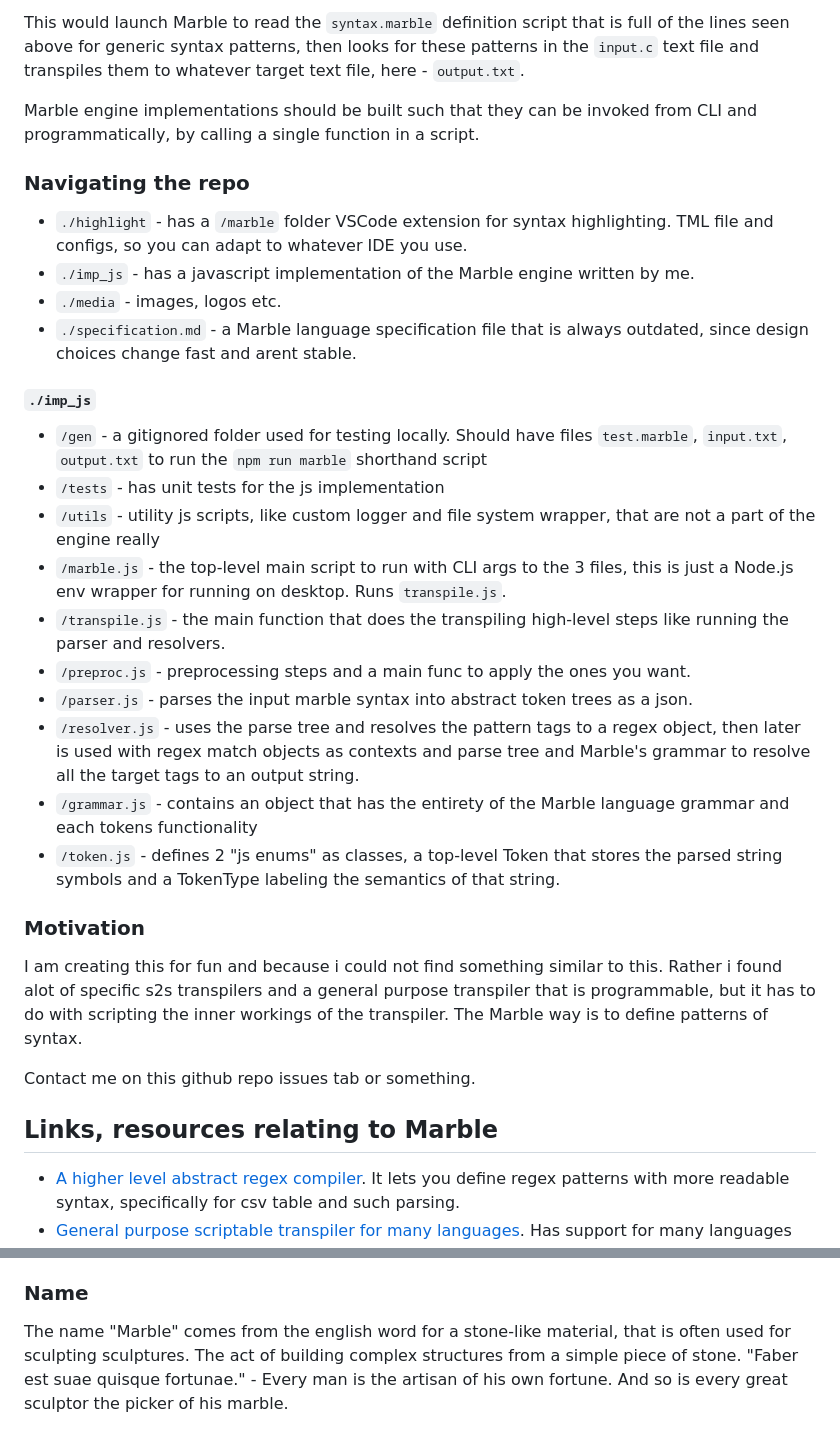
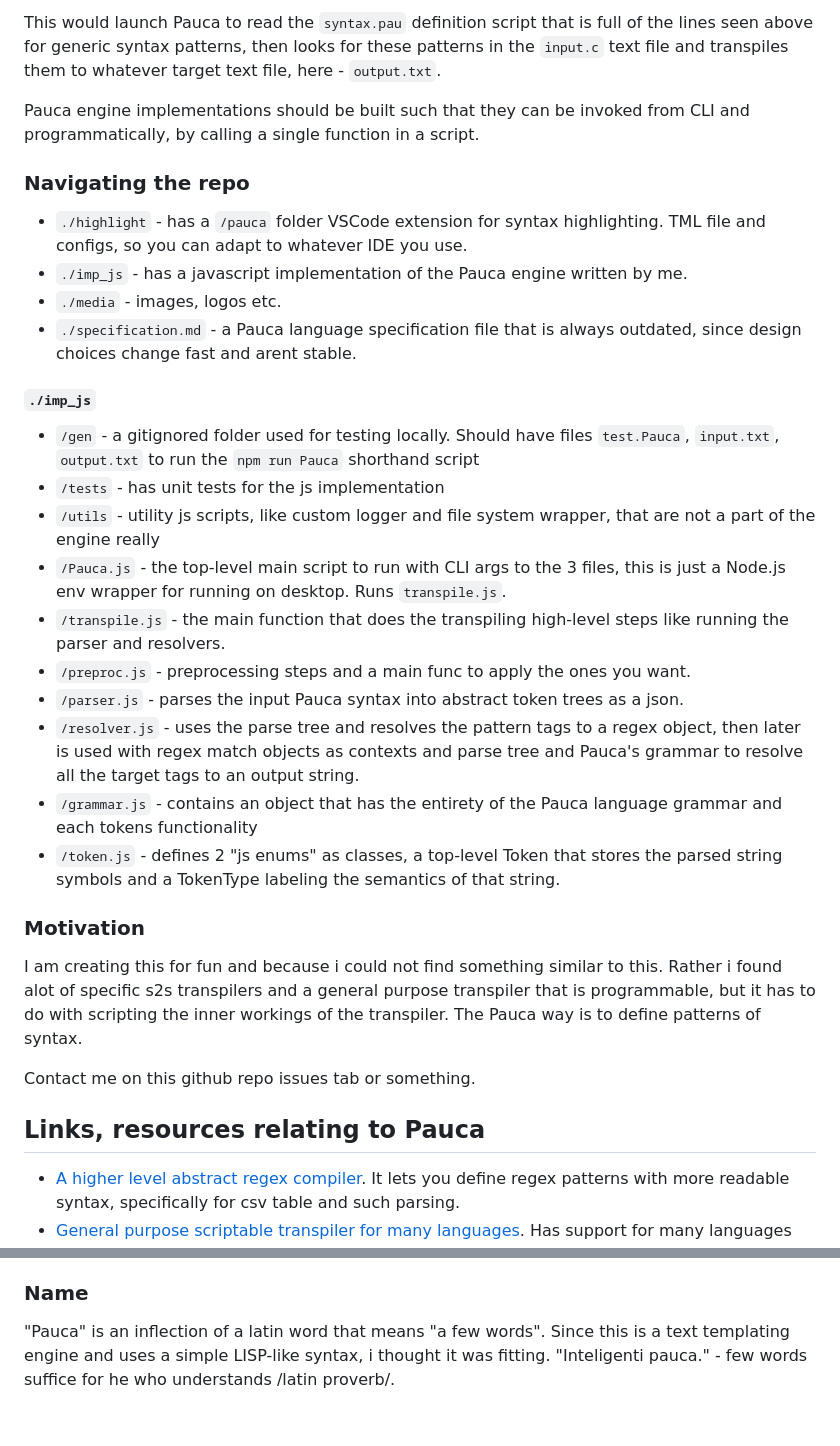
Before and after one commit to Rolands-Laucis/Pauca, a Markdown page: readme.md, 2 parts joined by grey strips. GitHub-like rendering.

````diff
--- a/readme.md
+++ b/readme.md
@@ -65,36 +65,36 @@ npm run marble
 ```
 
-This would launch Marble to read the `syntax.marble` definition script that is full of the lines seen above for generic syntax patterns, then looks for these patterns in the `input.c` text file and transpiles them to whatever target text file, here - `output.txt`.
+This would launch Pauca to read the `syntax.pau` definition script that is full of the lines seen above for generic syntax patterns, then looks for these patterns in the `input.c` text file and transpiles them to whatever target text file, here - `output.txt`.
 
-Marble engine implementations should be built such that they can be invoked from CLI and programmatically, by calling a single function in a script.
+Pauca engine implementations should be built such that they can be invoked from CLI and programmatically, by calling a single function in a script.
 
 ### Navigating the repo
 
-* `./highlight` - has a `/marble` folder VSCode extension for syntax highlighting. TML file and configs, so you can adapt to whatever IDE you use.
-* `./imp_js` - has a javascript implementation of the Marble engine written by me.
+* `./highlight` - has a `/pauca` folder VSCode extension for syntax highlighting. TML file and configs, so you can adapt to whatever IDE you use.
+* `./imp_js` - has a javascript implementation of the Pauca engine written by me.
 * `./media` - images, logos etc.
-* `./specification.md` - a Marble language specification file that is always outdated, since design choices change fast and arent stable.
+* `./specification.md` - a Pauca language specification file that is always outdated, since design choices change fast and arent stable.
 
 #### `./imp_js`
 
-* `/gen` - a gitignored folder used for testing locally. Should have files `test.marble`, `input.txt`, `output.txt` to run the `npm run marble` shorthand script
+* `/gen` - a gitignored folder used for testing locally. Should have files `test.Pauca`, `input.txt`, `output.txt` to run the `npm run Pauca` shorthand script
 * `/tests` - has unit tests for the js implementation
 * `/utils` - utility js scripts, like custom logger and file system wrapper, that are not a part of the engine really
-* `/marble.js` - the top-level main script to run with CLI args to the 3 files, this is just a Node.js env wrapper for running on desktop. Runs `transpile.js`.
+* `/Pauca.js` - the top-level main script to run with CLI args to the 3 files, this is just a Node.js env wrapper for running on desktop. Runs `transpile.js`.
 * `/transpile.js` - the main function that does the transpiling high-level steps like running the parser and resolvers.
 * `/preproc.js` - preprocessing steps and a main func to apply the ones you want.
-* `/parser.js` - parses the input marble syntax into abstract token trees as a json.
-* `/resolver.js` - uses the parse tree and resolves the pattern tags to a regex object, then later is used with regex match objects as contexts and parse tree and Marble's grammar to resolve all the target tags to an output string.
-* `/grammar.js` - contains an object that has the entirety of the Marble language grammar and each tokens functionality
+* `/parser.js` - parses the input Pauca syntax into abstract token trees as a json.
+* `/resolver.js` - uses the parse tree and resolves the pattern tags to a regex object, then later is used with regex match objects as contexts and parse tree and Pauca's grammar to resolve all the target tags to an output string.
+* `/grammar.js` - contains an object that has the entirety of the Pauca language grammar and each tokens functionality
 * `/token.js` - defines 2 "js enums" as classes, a top-level Token that stores the parsed string symbols and a TokenType labeling the semantics of that string.
 
 ### Motivation
 
-I am creating this for fun and because i could not find something similar to this. Rather i found alot of specific s2s transpilers and a general purpose transpiler that is programmable, but it has to do with scripting the inner workings of the transpiler. The Marble way is to define patterns of syntax.
+I am creating this for fun and because i could not find something similar to this. Rather i found alot of specific s2s transpilers and a general purpose transpiler that is programmable, but it has to do with scripting the inner workings of the transpiler. The Pauca way is to define patterns of syntax.
 
 Contact me on this github repo issues tab or something.
 
-## Links, resources relating to Marble
+## Links, resources relating to Pauca
 
 * [A higher level abstract regex compiler](https://github.com/Ruminat/Asq-Server). It lets you define regex patterns with more readable syntax, specifically for csv table and such parsing.
 * [General purpose scriptable transpiler for many languages](https://awesomeopensource.com/project/jarble/transpiler). Has support for many languages and lets you script addons to the engine.
@@ -106,4 +106,4 @@ targeting JavaScript, C++, C#, Java, JVM, Python, Lua, PHP, Flash
 
 ### Name
 
-The name "Marble" comes from the english word for a stone-like material, that is often used for sculpting sculptures. The act of building complex structures from a simple piece of stone. "Faber est suae quisque fortunae." - Every man is the artisan of his own fortune. And so is every great sculptor the picker of his marble.
+"Pauca" is an inflection of a latin word that means "a few words". Since this is a text templating engine and uses a simple LISP-like syntax, i thought it was fitting. "Inteligenti pauca." - few words suffice for he who understands /latin proverb/.
````
Also changed, not shown: other parts of readme.md (+17 -17 lines), media/Marble logo.png (deleted), media/pauca logo.png (added), 10 other files.
